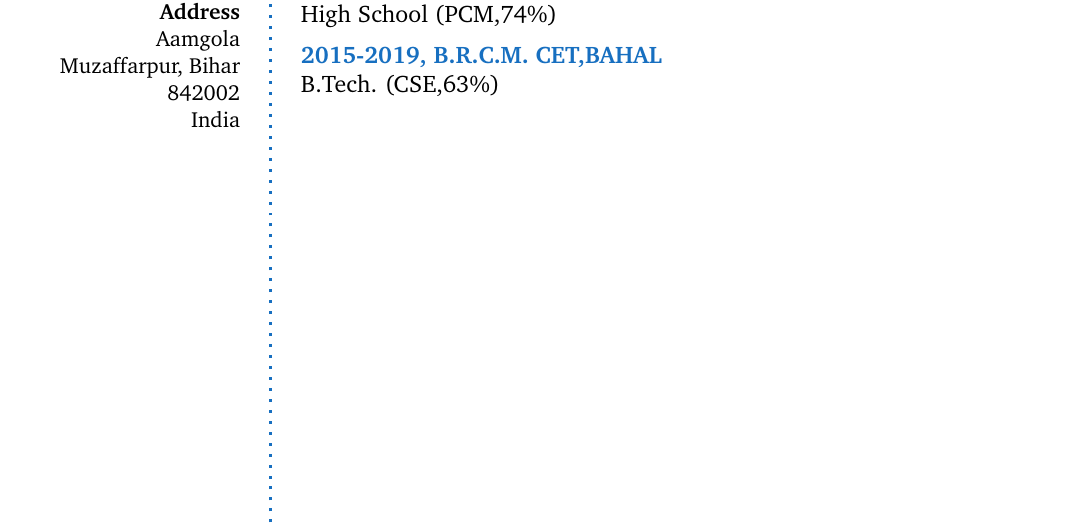
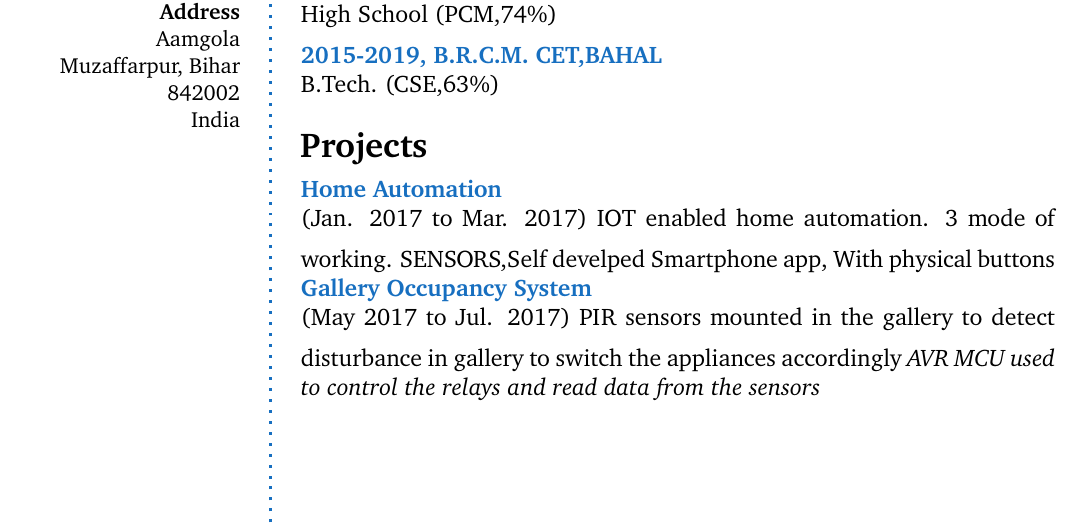
Before and after one commit to avseq-s/my-resume, a LaTeX CV (my_resume.tex): part of the page, cut so that both start at the same text. Compiled offline with pdfLaTeX.

Commit message:
Projects

```diff
--- a/my_resume.tex
+++ b/my_resume.tex
@@ -33,4 +33,10 @@
 
 \Sep
 
+\CVSection{Projects}
+\CVItem{Home Automation}{(Jan. 2017 to Mar. 2017)}{IOT enabled home automation. 3 mode of working. SENSORS,Self develped Smartphone app, With physical buttons }
+\CVItem{Gallery Occupancy System}{(May 2017 to Jul. 2017)}{PIR sensors mounted in the gallery to detect disturbance in gallery to switch the appliances accordingly}{}{\textit{ AVR MCU used to control the relays and read data from the sensors}}
+\Sep
+
+
 \end{document}
```
Also changed, not shown: my_resume.pdf, 2 other files.
